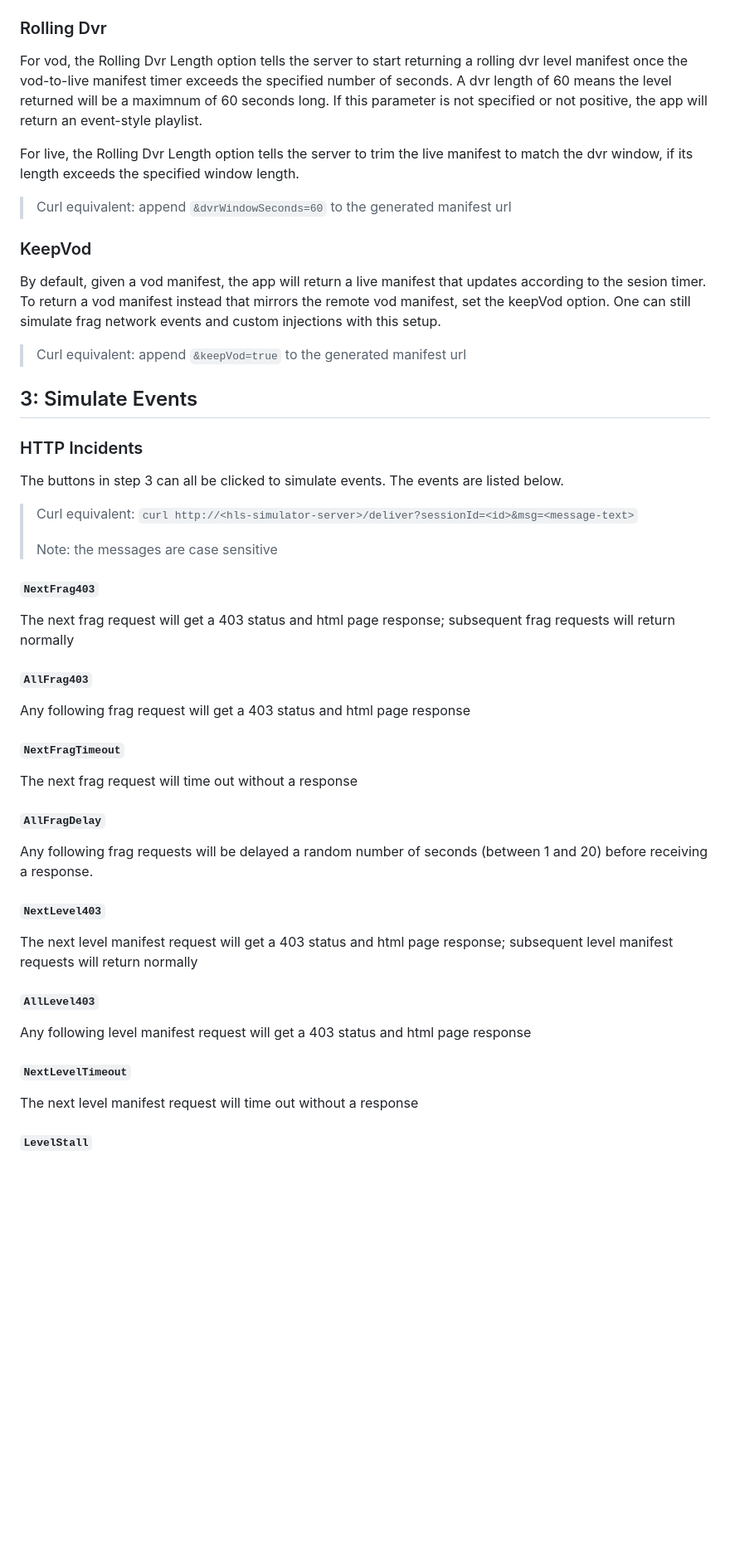
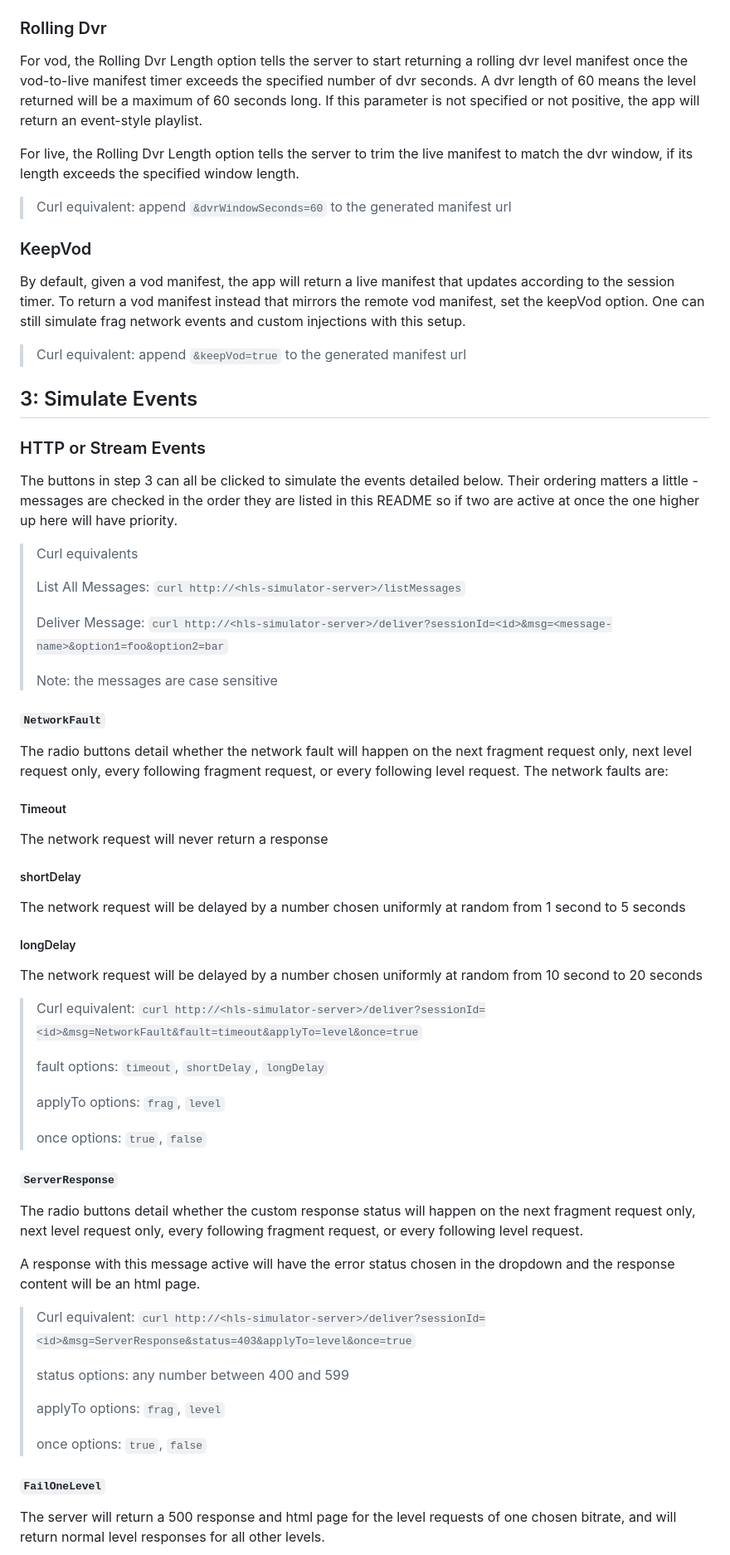
Before and after one commit to alkerway/hls-simulator, a Markdown page: README.md, the part around one of its changes. Shown at 83% size. Rendered like a GitHub page; blank space fills up the shorter version.

Commit message:
Update readme with new botcher docs, reordered messages in code a bit

```diff
--- a/README.md
+++ b/README.md
@@ -55,7 +55,7 @@ To get a simulated live manifest url, enter a manifest url into the url input. T
 
 ### Rolling Dvr
 
-For vod, the Rolling Dvr Length option tells the server to start returning a rolling dvr level manifest once the vod-to-live manifest timer exceeds the specified number of seconds. A dvr length of 60 means the level returned will be a maximnum of 60 seconds long. If this parameter is not specified or not positive, the app will return an event-style playlist.
+For vod, the Rolling Dvr Length option tells the server to start returning a rolling dvr level manifest once the vod-to-live manifest timer exceeds the specified number of dvr seconds. A dvr length of 60 means the level returned will be a maximum of 60 seconds long. If this parameter is not specified or not positive, the app will return an event-style playlist.
 
 For live, the Rolling Dvr Length option tells the server to trim the live manifest to match the dvr window, if its length exceeds the specified window length.
 
@@ -63,47 +63,64 @@ For live, the Rolling Dvr Length option tells the server to trim the live manife
 
 ### KeepVod
 
-By default, given a vod manifest, the app will return a live manifest that updates according to the sesion timer. To return a vod manifest instead that mirrors the remote vod manifest, set the keepVod option. One can still simulate frag network events and custom injections with this setup.
+By default, given a vod manifest, the app will return a live manifest that updates according to the session timer. To return a vod manifest instead that mirrors the remote vod manifest, set the keepVod option. One can still simulate frag network events and custom injections with this setup.
 
 > Curl equivalent: append `&keepVod=true` to the generated manifest url
 
 ## 3: Simulate Events
 
-### HTTP Incidents
+### HTTP or Stream Events
 
-The buttons in step 3 can all be clicked to simulate events. The events are listed below.
+The buttons in step 3 can all be clicked to simulate the events detailed below. Their ordering matters a little - messages are checked in the order they are
+listed in this README so if two are active at once the one higher up here will have priority.
 
-> Curl equivalent: `curl http://<hls-simulator-server>/deliver?sessionId=<id>&msg=<message-text>`
+> Curl equivalents
+>
+> List All Messages: `curl http://<hls-simulator-server>/listMessages`
+>
+> Deliver Message: `curl http://<hls-simulator-server>/deliver?sessionId=<id>&msg=<message-name>&option1=foo&option2=bar`
 >
 > Note: the messages are case sensitive
 
-#### `NextFrag403`
+#### `NetworkFault`
 
-The next frag request will get a 403 status and html page response; subsequent frag requests will return normally
+The radio buttons detail whether the network fault will happen on the next fragment request only, next level request only, every following fragment request, or every following level request. The network faults are:
 
-#### `AllFrag403`
+##### Timeout
 
-Any following frag request will get a 403 status and html page response
+The network request will never return a response
 
-#### `NextFragTimeout`
+##### shortDelay
 
-The next frag request will time out without a response
+The network request will be delayed by a number chosen uniformly at random from 1 second to 5 seconds
 
-#### `AllFragDelay`
+##### longDelay
 
-Any following frag requests will be delayed a random number of seconds (between 1 and 20) before receiving a response.
+The network request will be delayed by a number chosen uniformly at random from 10 second to 20 seconds
 
-#### `NextLevel403`
+> Curl equivalent: `curl http://<hls-simulator-server>/deliver?sessionId=<id>&msg=NetworkFault&fault=timeout&applyTo=level&once=true`
+>
+> fault options: `timeout`, `shortDelay`, `longDelay`
+>
+> applyTo options: `frag`, `level`
+>
+> once options: `true`, `false`
 
-The next level manifest request will get a 403 status and html page response; subsequent level manifest requests will return normally
+#### `ServerResponse`
 
-#### `AllLevel403`
+The radio buttons detail whether the custom response status will happen on the next fragment request only, next level request only, every following fragment request, or every following level request.
 
-Any following level manifest request will get a 403 status and html page response
+A response with this message active will have the error status chosen in the dropdown and the response content will be an html page.
 
-#### `NextLevelTimeout`
+> Curl equivalent: `curl http://<hls-simulator-server>/deliver?sessionId=<id>&msg=ServerResponse&status=403&applyTo=level&once=true`
+>
+> status options: any number between 400 and 599
+>
+> applyTo options: `frag`, `level`
+>
+> once options: `true`, `false`
 
-The next level manifest request will time out without a response
+#### `FailOneLevel`
 
-#### `LevelStall`
+The server will return a 500 response and html page for the level requests of one chosen bitrate, and will return normal level responses for all other levels.
 
```
Also changed, not shown: other parts of README.md (+41 -7 lines), screenshot.png (added), 5 other files.
